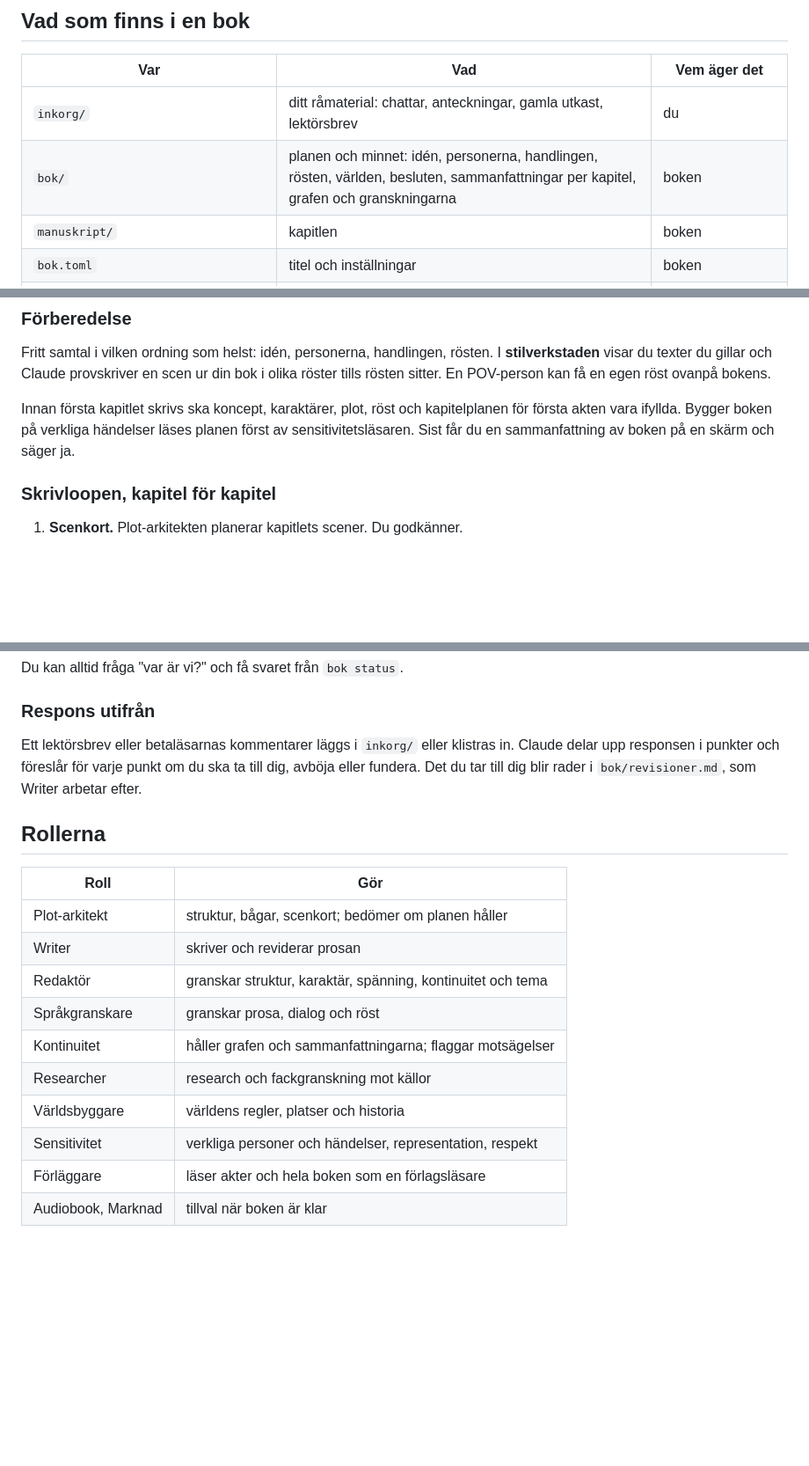
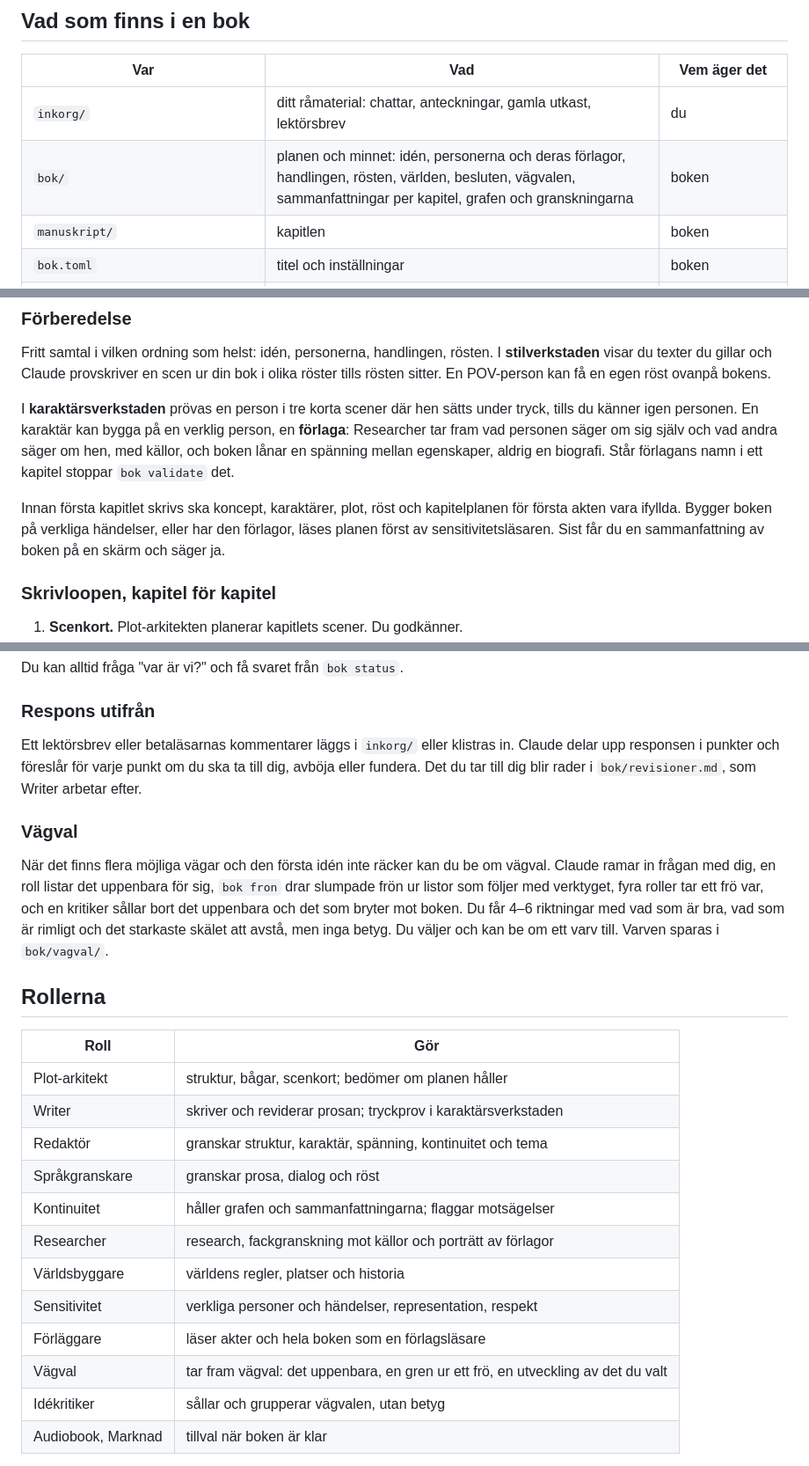
Before and after one commit to fabian-von-tiedemann/programmatic-writing-stack, a Markdown page: docs/hur-det-fungerar.md, 3 parts joined by grey strips. Shown at 88% size. GitHub-like rendering; blank space fills up the shorter version.

```diff
--- a/docs/hur-det-fungerar.md
+++ b/docs/hur-det-fungerar.md
@@ -19,7 +19,7 @@ Claude anropar kommandona själv. Du behöver aldrig skriva dem.
 | Var | Vad | Vem äger det |
 |---|---|---|
 | `inkorg/` | ditt råmaterial: chattar, anteckningar, gamla utkast, lektörsbrev | du |
-| `bok/` | planen och minnet: idén, personerna, handlingen, rösten, världen, besluten, sammanfattningar per kapitel, grafen och granskningarna | boken |
+| `bok/` | planen och minnet: idén, personerna och deras förlagor, handlingen, rösten, världen, besluten, vägvalen, sammanfattningar per kapitel, grafen och granskningarna | boken |
 | `manuskript/` | kapitlen | boken |
 | `bok.toml` | titel och inställningar | boken |
 | `.claude/skills/bok/`, `.claude/agents/bok-*.md`, `.claude/bok/` | ramverket: skillen, rollerna, processen, hantverksreglerna | verktyget |
@@ -33,7 +33,9 @@ Ramverkets filer har ett versionshuvud och skrivs om när du uppgraderar. Bokens
 
 Fritt samtal i vilken ordning som helst: idén, personerna, handlingen, rösten. I **stilverkstaden** visar du texter du gillar och Claude provskriver en scen ur din bok i olika röster tills rösten sitter. En POV-person kan få en egen röst ovanpå bokens.
 
-Innan första kapitlet skrivs ska koncept, karaktärer, plot, röst och kapitelplanen för första akten vara ifyllda. Bygger boken på verkliga händelser läses planen först av sensitivitetsläsaren. Sist får du en sammanfattning av boken på en skärm och säger ja.
+I **karaktärsverkstaden** prövas en person i tre korta scener där hen sätts under tryck, tills du känner igen personen. En karaktär kan bygga på en verklig person, en **förlaga**: Researcher tar fram vad personen säger om sig själv och vad andra säger om hen, med källor, och boken lånar en spänning mellan egenskaper, aldrig en biografi. Står förlagans namn i ett kapitel stoppar `bok validate` det.
+
+Innan första kapitlet skrivs ska koncept, karaktärer, plot, röst och kapitelplanen för första akten vara ifyllda. Bygger boken på verkliga händelser, eller har den förlagor, läses planen först av sensitivitetsläsaren. Sist får du en sammanfattning av boken på en skärm och säger ja.
 
 ### Skrivloopen, kapitel för kapitel
 
@@ -54,19 +56,25 @@ Du kan alltid fråga "var är vi?" och få svaret från `bok status`.
 
 Ett lektörsbrev eller betaläsarnas kommentarer läggs i `inkorg/` eller klistras in. Claude delar upp responsen i punkter och föreslår för varje punkt om du ska ta till dig, avböja eller fundera. Det du tar till dig blir rader i `bok/revisioner.md`, som Writer arbetar efter.
 
+### Vägval
+
+När det finns flera möjliga vägar och den första idén inte räcker kan du be om vägval. Claude ramar in frågan med dig, en roll listar det uppenbara för sig, `bok fron` drar slumpade frön ur listor som följer med verktyget, fyra roller tar ett frö var, och en kritiker sållar bort det uppenbara och det som bryter mot boken. Du får 4–6 riktningar med vad som är bra, vad som är rimligt och det starkaste skälet att avstå, men inga betyg. Du väljer och kan be om ett varv till. Varven sparas i `bok/vagval/`.
+
 ## Rollerna
 
 | Roll | Gör |
 |---|---|
 | Plot-arkitekt | struktur, bågar, scenkort; bedömer om planen håller |
-| Writer | skriver och reviderar prosan |
+| Writer | skriver och reviderar prosan; tryckprov i karaktärsverkstaden |
 | Redaktör | granskar struktur, karaktär, spänning, kontinuitet och tema |
 | Språkgranskare | granskar prosa, dialog och röst |
 | Kontinuitet | håller grafen och sammanfattningarna; flaggar motsägelser |
-| Researcher | research och fackgranskning mot källor |
+| Researcher | research, fackgranskning mot källor och porträtt av förlagor |
 | Världsbyggare | världens regler, platser och historia |
 | Sensitivitet | verkliga personer och händelser, representation, respekt |
 | Förläggare | läser akter och hela boken som en förlagsläsare |
+| Vägval | tar fram vägval: det uppenbara, en gren ur ett frö, en utveckling av det du valt |
+| Idékritiker | sållar och grupperar vägvalen, utan betyg |
 | Audiobook, Marknad | tillval när boken är klar |
 
 Rollerna läser sammanfattningar och utdrag ur grafen i stället för hela manuset, så att de håller sig skarpa även i en lång bok.
```
Also changed, not shown: CHANGELOG.md (+8 -0 lines), README.md (+4 -3 lines).
